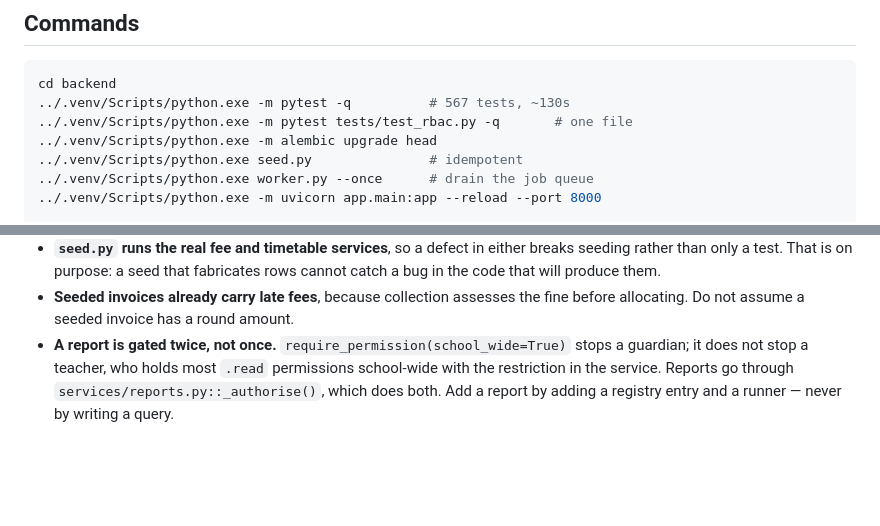
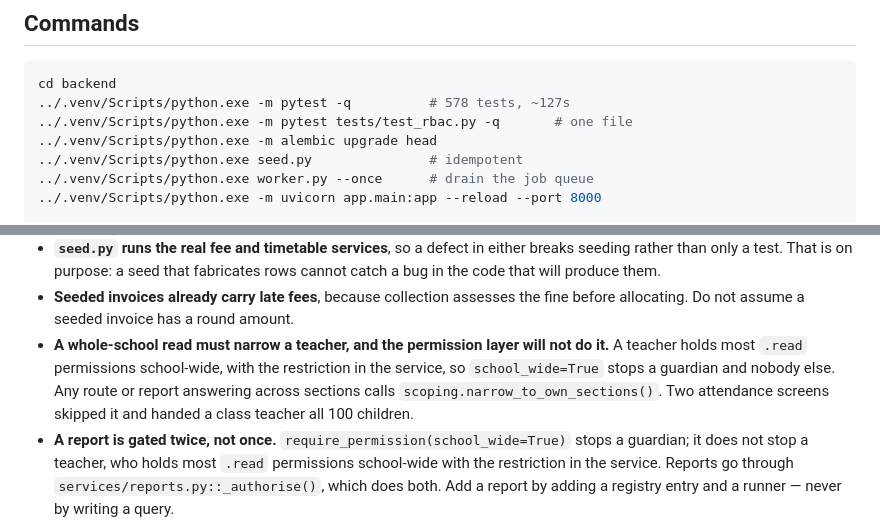
Before and after one commit to shivansh2277/School-management-system, a Markdown page: CLAUDE.md, 2 parts joined by grey strips. Rendered like a GitHub page; blank space fills up the shorter version.

````diff
--- a/CLAUDE.md
+++ b/CLAUDE.md
@@ -23,7 +23,7 @@ branches of one school. A tenant is a customer. Work is on branch
 
 ```bash
 cd backend
-../.venv/Scripts/python.exe -m pytest -q          # 567 tests, ~130s
+../.venv/Scripts/python.exe -m pytest -q          # 578 tests, ~127s
 ../.venv/Scripts/python.exe -m pytest tests/test_rbac.py -q       # one file
 ../.venv/Scripts/python.exe -m alembic upgrade head
 ../.venv/Scripts/python.exe seed.py               # idempotent
@@ -101,6 +101,12 @@ Postgres runs natively on this machine, not in Docker. `make testdb` uses
   fabricates rows cannot catch a bug in the code that will produce them.
 - **Seeded invoices already carry late fees**, because collection assesses the
   fine before allocating. Do not assume a seeded invoice has a round amount.
+- **A whole-school read must narrow a teacher, and the permission layer will
+  not do it.** A teacher holds most `.read` permissions school-wide, with the
+  restriction in the service, so `school_wide=True` stops a guardian and nobody
+  else. Any route or report answering across sections calls
+  `scoping.narrow_to_own_sections()`. Two attendance screens skipped it and
+  handed a class teacher all 100 children.
 - **A report is gated twice, not once.** `require_permission(school_wide=True)`
   stops a guardian; it does not stop a teacher, who holds most `.read`
   permissions school-wide with the restriction in the service. Reports go
````
Also changed, not shown: HANDOFF.md (+4 -4 lines).
